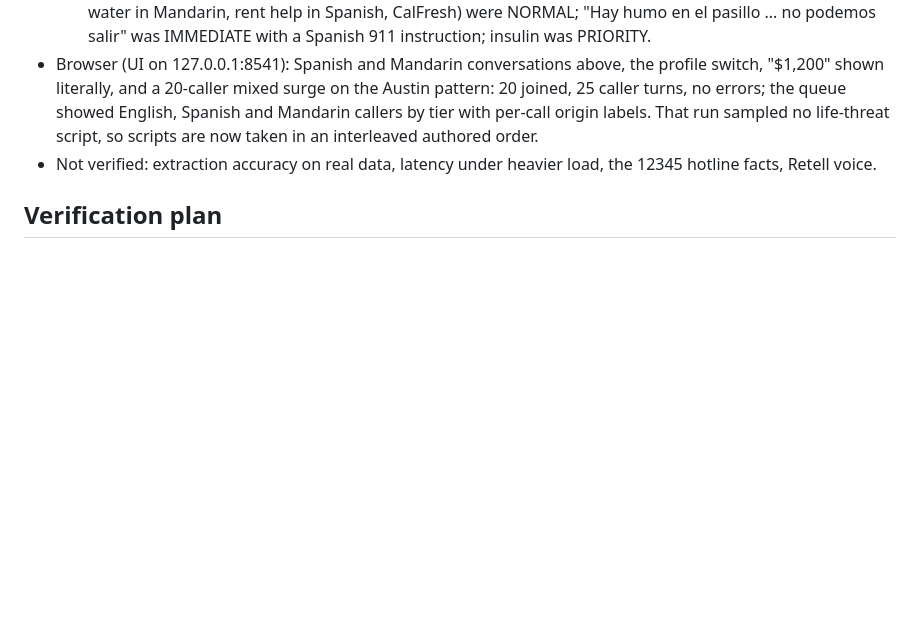
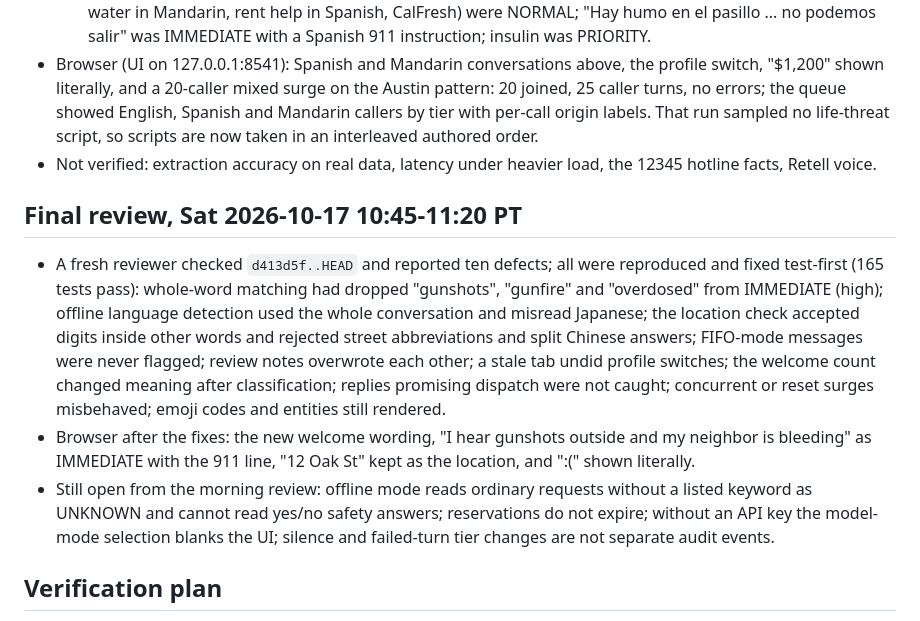
Before and after one commit to noccylux/211-reception-dualuse, a Markdown page: docs/changes/2026-10-17-009-reception-agent-design.md, the part around the change. Drawn GitHub-style; blank space fills up the shorter version.

Commit message:
Record the final review round in change record 009

```diff
--- a/docs/changes/2026-10-17-009-reception-agent-design.md
+++ b/docs/changes/2026-10-17-009-reception-agent-design.md
@@ -148,6 +148,27 @@ Sat 2026-10-17 09:55 PT; implementation follows in this order.
 * Not verified: extraction accuracy on real data, latency under heavier load,
   the 12345 hotline facts, Retell voice.
 
+## Final review, Sat 2026-10-17 10:45-11:20 PT
+
+* A fresh reviewer checked `d413d5f..HEAD` and reported ten defects; all were
+  reproduced and fixed test-first (165 tests pass): whole-word matching had
+  dropped "gunshots", "gunfire" and "overdosed" from IMMEDIATE (high); offline
+  language detection used the whole conversation and misread Japanese; the
+  location check accepted digits inside other words and rejected street
+  abbreviations and split Chinese answers; FIFO-mode messages were never
+  flagged; review notes overwrote each other; a stale tab undid profile
+  switches; the welcome count changed meaning after classification; replies
+  promising dispatch were not caught; concurrent or reset surges misbehaved;
+  emoji codes and entities still rendered.
+* Browser after the fixes: the new welcome wording, "I hear gunshots outside
+  and my neighbor is bleeding" as IMMEDIATE with the 911 line, "12 Oak St"
+  kept as the location, and ":(" shown literally.
+* Still open from the morning review: offline mode reads ordinary requests
+  without a listed keyword as UNKNOWN and cannot read yes/no safety answers;
+  reservations do not expire; without an API key the model-mode selection
+  blanks the UI; silence and failed-turn tier changes are not separate audit
+  events.
+
 ## Verification plan
 
 * Each P0 fix gets a failing test first; model behavior uses stub clients;
```
